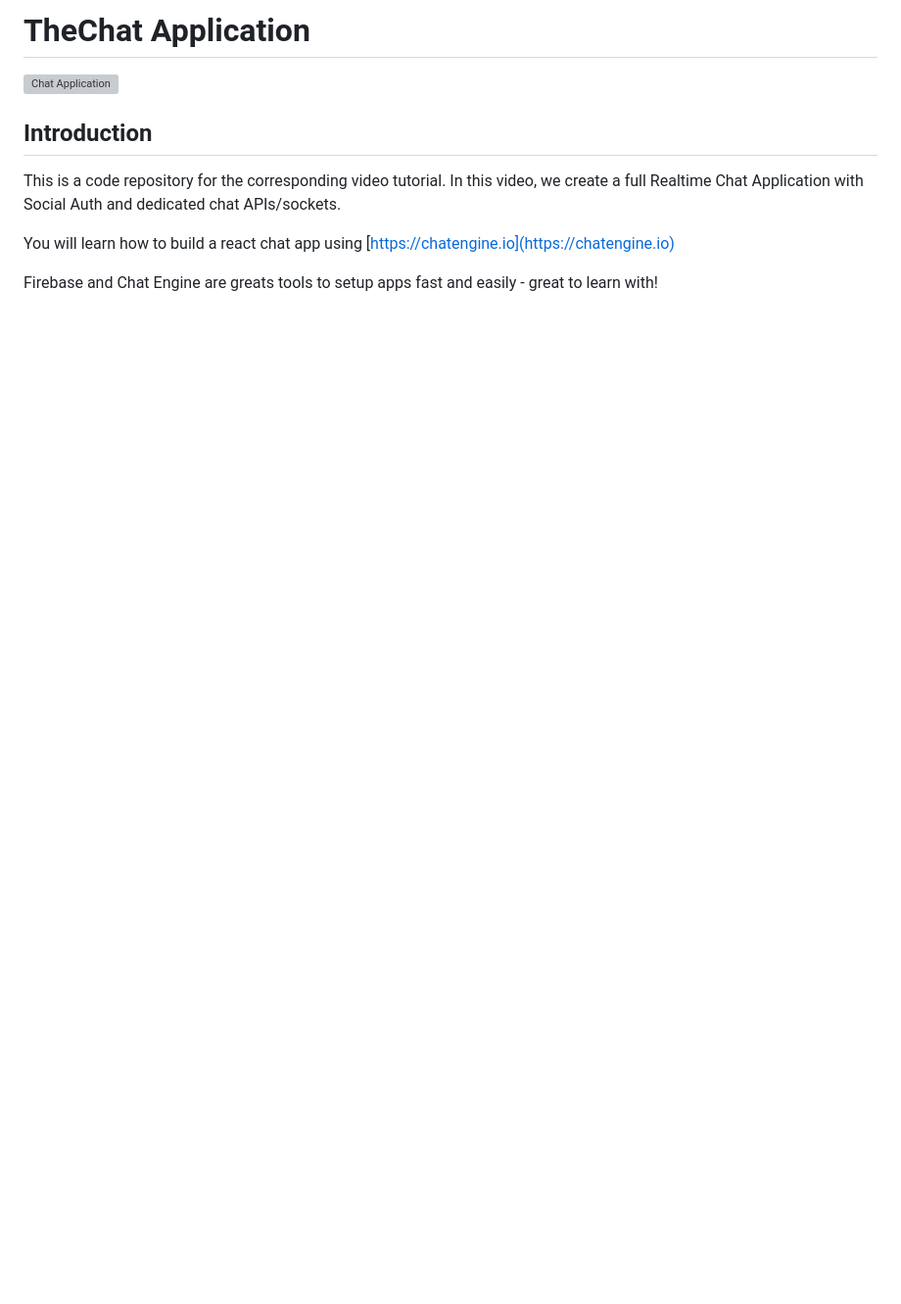
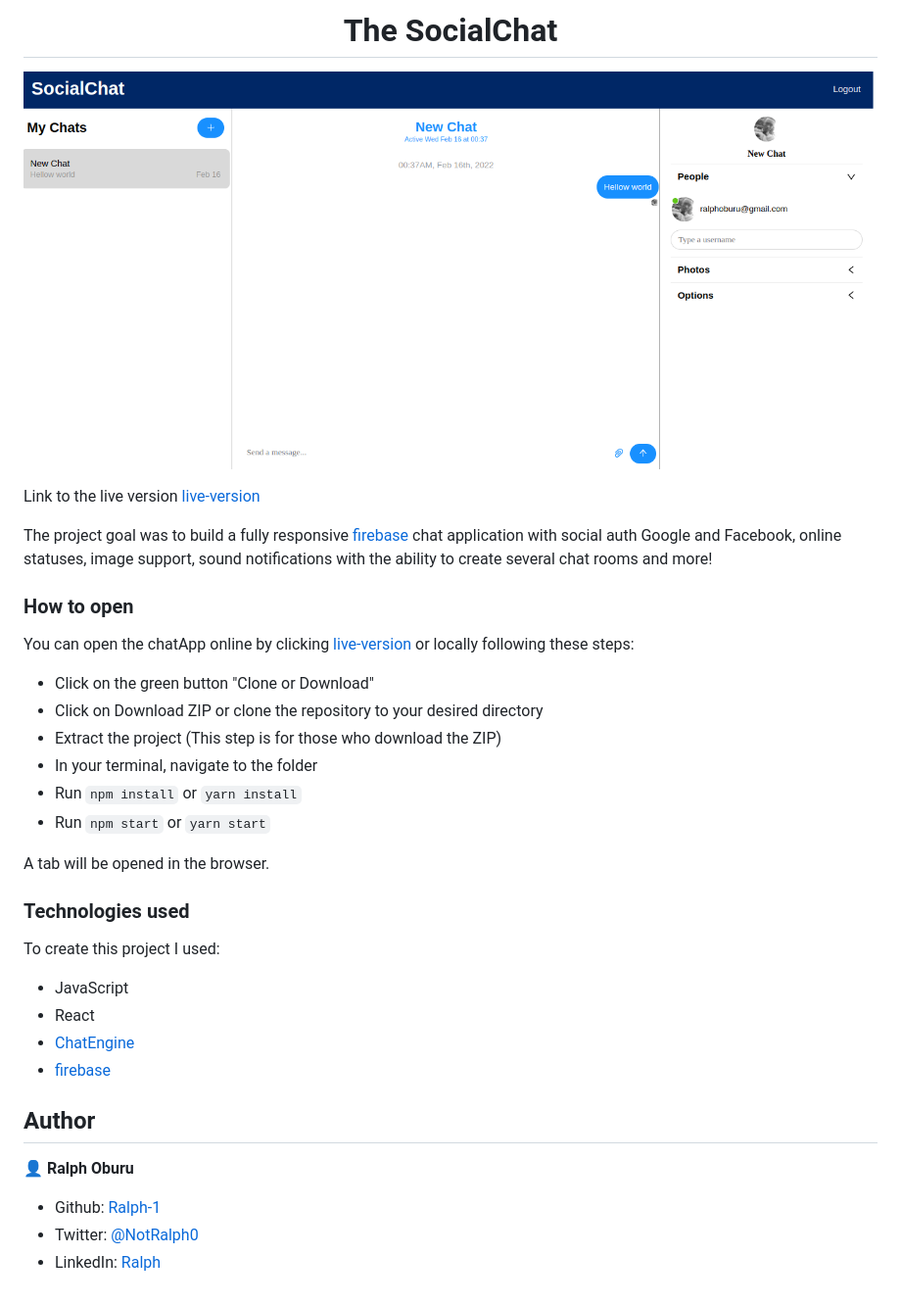
Before and after one commit to Ralph-1/socialChat, a Markdown page: README.md, the part around the change. Shown: that part at 98% size. Rendered like a GitHub page; pictures changed too: src/assets/screenshot.png (added); blank space fills up the shorter version; grey boxes are pictures that could not be loaded.

```diff
--- a/README.md
+++ b/README.md
@@ -1,11 +1,41 @@
-# TheChat Application
+<h1 align="center">The SocialChat</h1>
 
-![Chat Application]()
+![Chat Application](./src/assets/screenshot.png)
 
-## Introduction
+Link to the live version [live-version][live-version]
 
-This is a code repository for the corresponding video tutorial. In this video, we create a full Realtime Chat Application with Social Auth and dedicated chat APIs/sockets.
+The project goal was to build a fully responsive [firebase][firebase] chat application with social auth Google and Facebook, online statuses, image support, sound notifications with the ability to create several chat rooms and more!
 
-You will learn how to build a react chat app using [https://chatengine.io](https://chatengine.io)
+### How to open
 
-Firebase and Chat Engine are greats tools to setup apps fast and easily - great to learn with!
+You can open the chatApp online by clicking [live-version] or locally following these steps:
+
+* Click on the green button "Clone or Download"
+* Click on Download ZIP or clone the repository to your desired directory
+* Extract the project (This step is for those who download the ZIP)
+* In your terminal, navigate to the folder
+* Run `npm install` or `yarn install`
+* Run `npm start` or `yarn start`
+
+A tab will be opened in the browser.
+
+### Technologies used
+
+To create this project I used:
+
+* JavaScript
+* React
+* [ChatEngine][chat-engine]
+* [firebase][firebase]
+
+## Author
+
+👤 **Ralph Oburu**
+
+- Github: [Ralph-1](https://github.com/ralph-1)
+- Twitter: [@NotRalph0](https://twitter.com/NotRalph0)
+- LinkedIn: [Ralph](https://linkedin.com/in/ralph-oburu)
+
+[live-version]: https://socialchat1.netlify.app/
+[chat-engine]: https://chatengine.io
+[firebase]: https://firebase.google.com/
```
